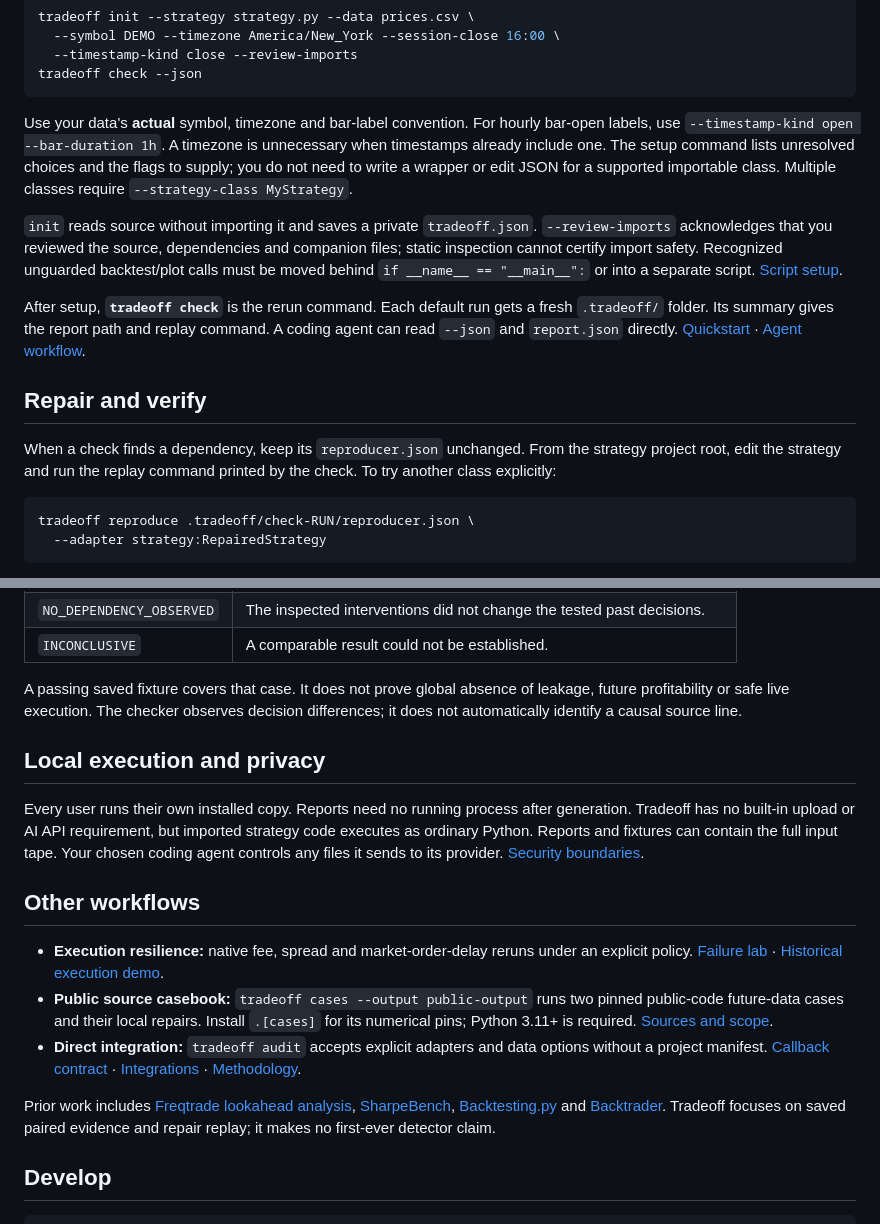
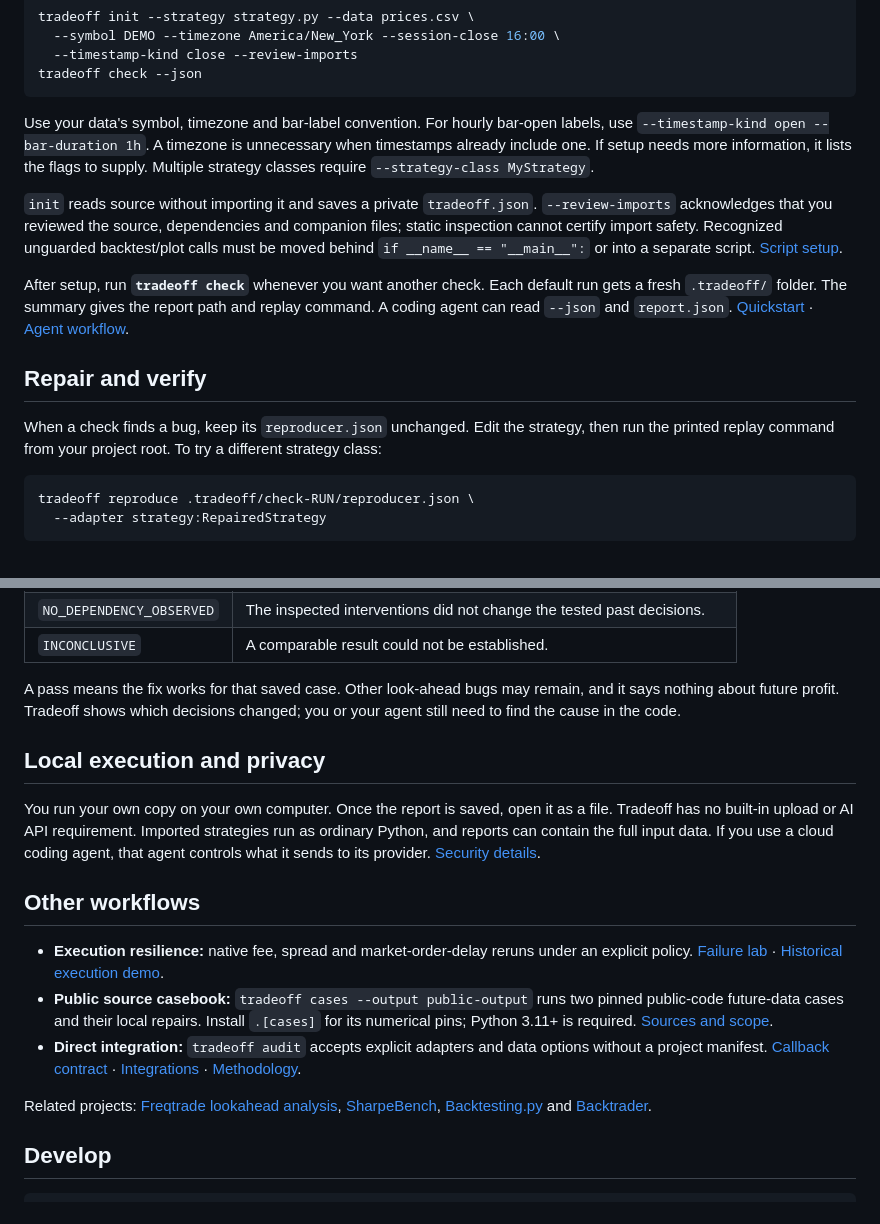
Before and after one commit to Toomi16011601/tradeoff, a Markdown page: README.md, 2 parts joined by grey strips. GitHub-like rendering.

````diff
--- a/README.md
+++ b/README.md
@@ -52,15 +50,15 @@ tradeoff init --strategy strategy.py --data prices.csv \
 tradeoff check --json
 ```
 
-Use your data's **actual** symbol, timezone and bar-label convention. For hourly bar-open labels, use `--timestamp-kind open --bar-duration 1h`. A timezone is unnecessary when timestamps already include one. The setup command lists unresolved choices and the flags to supply; you do not need to write a wrapper or edit JSON for a supported importable class. Multiple classes require `--strategy-class MyStrategy`.
+Use your data's symbol, timezone and bar-label convention. For hourly bar-open labels, use `--timestamp-kind open --bar-duration 1h`. A timezone is unnecessary when timestamps already include one. If setup needs more information, it lists the flags to supply. Multiple strategy classes require `--strategy-class MyStrategy`.
 
 `init` reads source without importing it and saves a private `tradeoff.json`. `--review-imports` acknowledges that you reviewed the source, dependencies and companion files; static inspection cannot certify import safety. Recognized unguarded backtest/plot calls must be moved behind `if __name__ == "__main__":` or into a separate script. [Script setup](docs/script-strategy-onboarding.md).
 
-After setup, **`tradeoff check`** is the rerun command. Each default run gets a fresh `.tradeoff/` folder. Its summary gives the report path and replay command. A coding agent can read `--json` and `report.json` directly. [Quickstart](docs/quickstart.md) · [Agent workflow](docs/agent-integration.md).
+After setup, run **`tradeoff check`** whenever you want another check. Each default run gets a fresh `.tradeoff/` folder. The summary gives the report path and replay command. A coding agent can read `--json` and `report.json`. [Quickstart](docs/quickstart.md) · [Agent workflow](docs/agent-integration.md).
 
 ## Repair and verify
 
-When a check finds a dependency, keep its `reproducer.json` unchanged. From the strategy project root, edit the strategy and run the replay command printed by the check. To try another class explicitly:
+When a check finds a bug, keep its `reproducer.json` unchanged. Edit the strategy, then run the printed replay command from your project root. To try a different strategy class:
 
 ```bash
 tradeoff reproduce .tradeoff/check-RUN/reproducer.json \
@@ -75,11 +73,11 @@ Replace `check-RUN` with the actual folder printed by your check. Replay exits *
 | `NO_DEPENDENCY_OBSERVED` | The inspected interventions did not change the tested past decisions. |
 | `INCONCLUSIVE` | A comparable result could not be established. |
 
-A passing saved fixture covers that case. It does not prove global absence of leakage, future profitability or safe live execution. The checker observes decision differences; it does not automatically identify a causal source line.
+A pass means the fix works for that saved case. Other look-ahead bugs may remain, and it says nothing about future profit. Tradeoff shows which decisions changed; you or your agent still need to find the cause in the code.
 
 ## Local execution and privacy
 
-Every user runs their own installed copy. Reports need no running process after generation. Tradeoff has no built-in upload or AI API requirement, but imported strategy code executes as ordinary Python. Reports and fixtures can contain the full input tape. Your chosen coding agent controls any files it sends to its provider. [Security boundaries](SECURITY.md).
+You run your own copy on your own computer. Once the report is saved, open it as a file. Tradeoff has no built-in upload or AI API requirement. Imported strategies run as ordinary Python, and reports can contain the full input data. If you use a cloud coding agent, that agent controls what it sends to its provider. [Security details](SECURITY.md).
 
 ## Other workflows
 
@@ -87,7 +85,7 @@ Every user runs their own installed copy. Reports need no running process after
 - **Public source casebook:** `tradeoff cases --output public-output` runs two pinned public-code future-data cases and their local repairs. Install `.[cases]` for its numerical pins; Python 3.11+ is required. [Sources and scope](docs/public-strategies.md).
 - **Direct integration:** `tradeoff audit` accepts explicit adapters and data options without a project manifest. [Callback contract](docs/callback-contract.md) · [Integrations](docs/integrations.md) · [Methodology](docs/methodology.md).
 
-Prior work includes [Freqtrade lookahead analysis](https://www.freqtrade.io/en/stable/lookahead-analysis/), [SharpeBench](https://github.com/general-liquidity/sharpebench), [Backtesting.py](https://kernc.github.io/backtesting.py/) and [Backtrader](https://www.backtrader.com/). Tradeoff focuses on saved paired evidence and repair replay; it makes no first-ever detector claim.
+Related projects: [Freqtrade lookahead analysis](https://www.freqtrade.io/en/stable/lookahead-analysis/), [SharpeBench](https://github.com/general-liquidity/sharpebench), [Backtesting.py](https://kernc.github.io/backtesting.py/) and [Backtrader](https://www.backtrader.com/).
 
 ## Develop
 
````
Also changed, not shown: other parts of README.md (+8 -10 lines), docs/assets/tradeoff-demo.gif.
